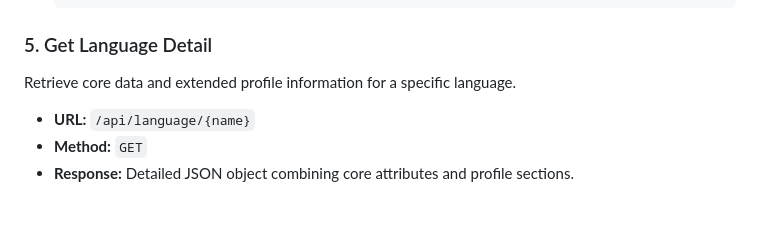
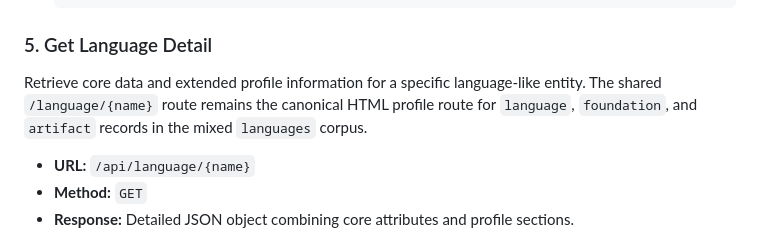
Before and after one commit to someflydev/language-atlas, a Markdown page: API_GUIDE.md, the part around the change. Rendered like a GitHub page; blank space fills up the shorter version.

````diff
--- a/API_GUIDE.md
+++ b/API_GUIDE.md
@@ -103,7 +103,10 @@ Retrieve the current counts of language-like entities grouped by `entity_type`.
   ```
 
 ### 5. Get Language Detail
-Retrieve core data and extended profile information for a specific language.
+Retrieve core data and extended profile information for a specific
+language-like entity. The shared `/language/{name}` route remains the
+canonical HTML profile route for `language`, `foundation`, and `artifact`
+records in the mixed `languages` corpus.
 
 - **URL:** `/api/language/{name}`
 - **Method:** `GET`
````
Also changed, not shown: .context/routes.md (+2 -2 lines), src/README.md (+5 -1 lines).
